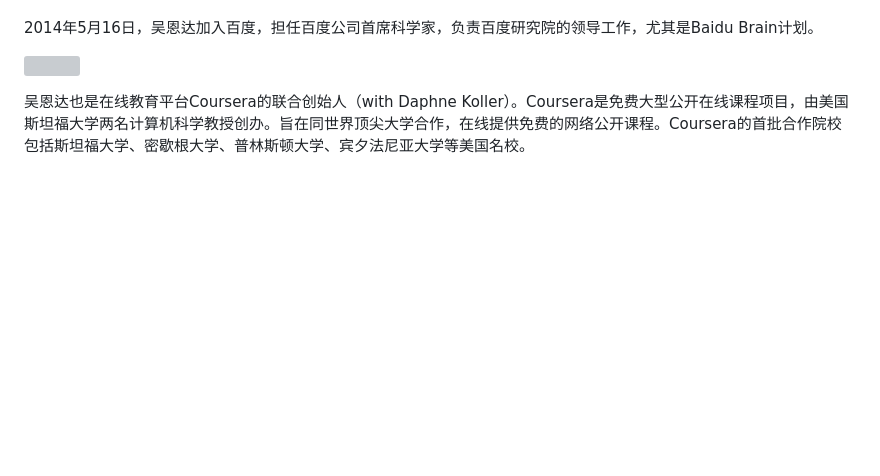
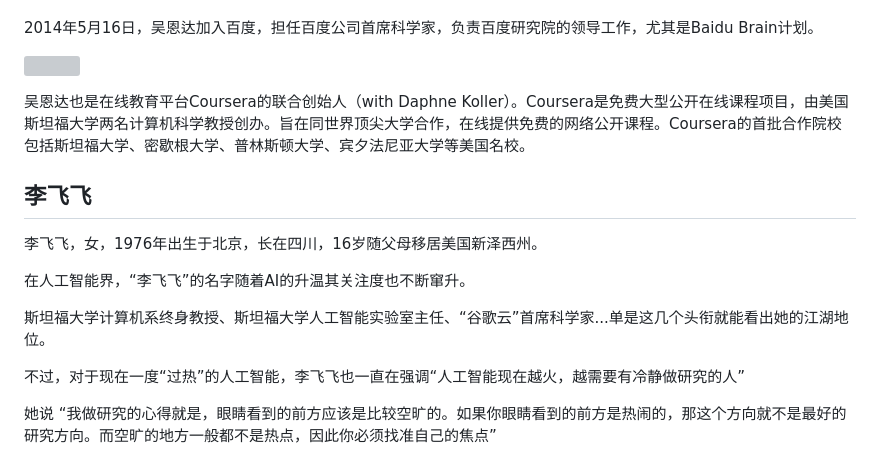
Before and after one commit to lsieun/learn-AI, a Markdown page: Character_profile.md, the part around the change. Drawn GitHub-style; blank space fills up the shorter version; grey boxes are pictures that could not be loaded.

```diff
--- a/Character_profile.md
+++ b/Character_profile.md
@@ -13,3 +13,15 @@
 ![](images/persons/20180307225513.png)
 
 吴恩达也是在线教育平台Coursera的联合创始人（with Daphne Koller）。Coursera是免费大型公开在线课程项目，由美国斯坦福大学两名计算机科学教授创办。旨在同世界顶尖大学合作，在线提供免费的网络公开课程。Coursera的首批合作院校包括斯坦福大学、密歇根大学、普林斯顿大学、宾夕法尼亚大学等美国名校。
+
+## 李飞飞 ##
+
+李飞飞，女，1976年出生于北京，长在四川，16岁随父母移居美国新泽西州。
+
+在人工智能界，“李飞飞”的名字随着AI的升温其关注度也不断窜升。
+
+斯坦福大学计算机系终身教授、斯坦福大学人工智能实验室主任、“谷歌云”首席科学家...单是这几个头衔就能看出她的江湖地位。
+
+不过，对于现在一度“过热”的人工智能，李飞飞也一直在强调“人工智能现在越火，越需要有冷静做研究的人”
+
+她说 “我做研究的心得就是，眼睛看到的前方应该是比较空旷的。如果你眼睛看到的前方是热闹的，那这个方向就不是最好的研究方向。而空旷的地方一般都不是热点，因此你必须找准自己的焦点”
```
Also changed, not shown: MachineLearning_Keywords.md (+49 -0 lines), images/keyword/20180309104556.png (added).
